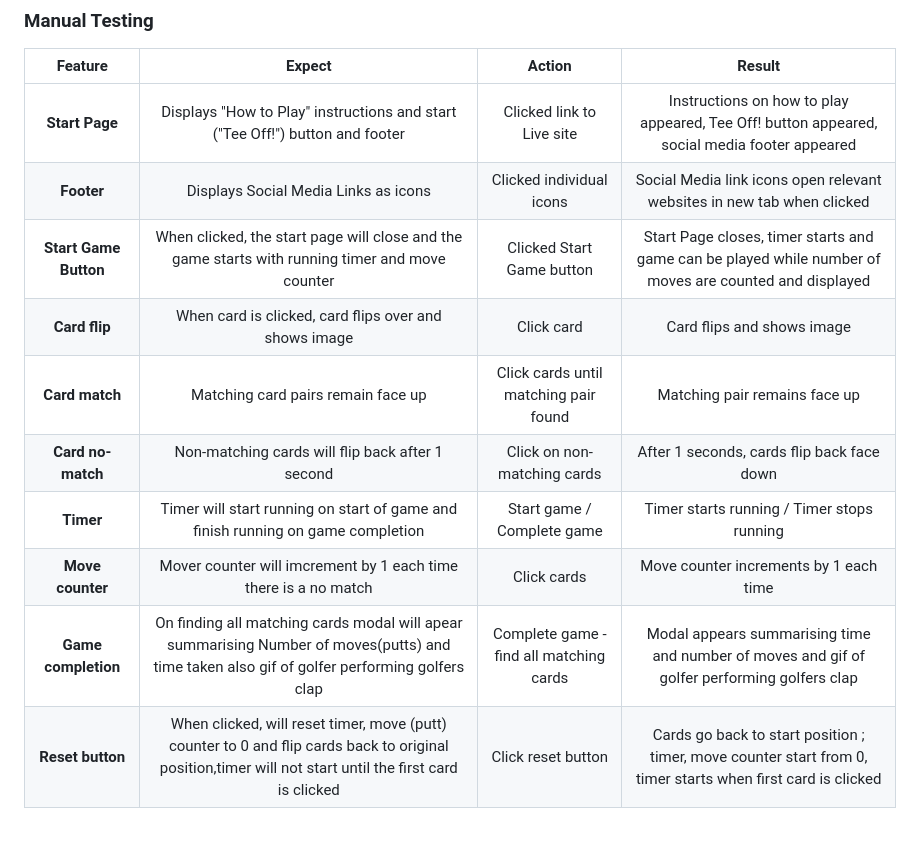
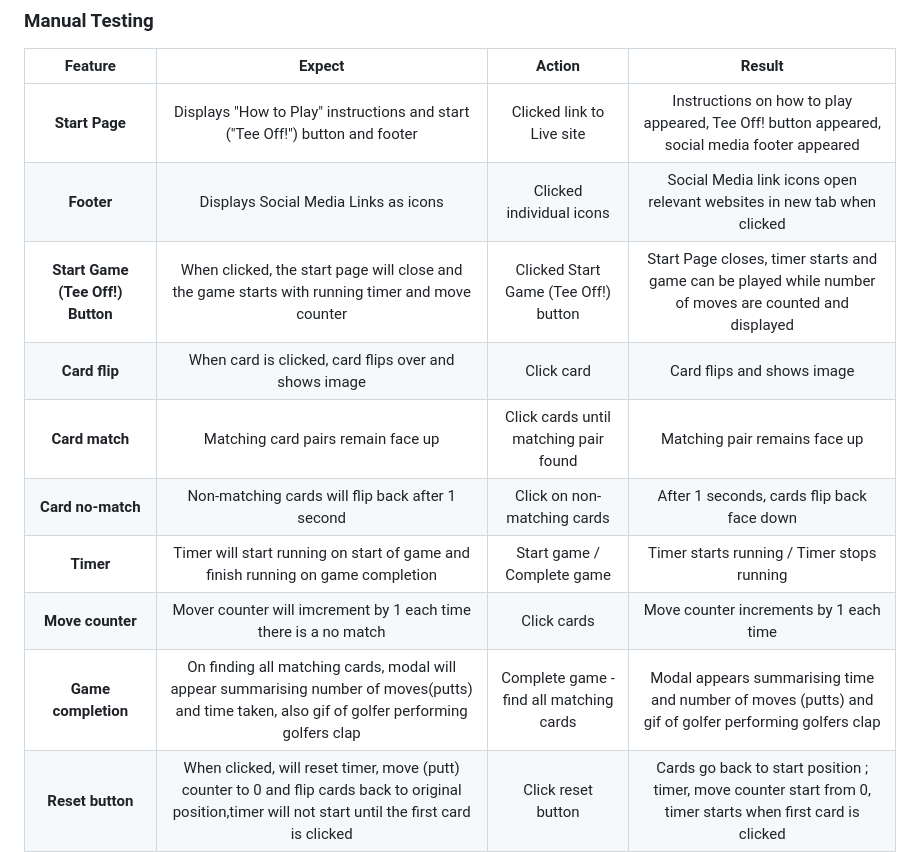
Before and after one commit to PatrickG0308/PP2-GolferMem, a Markdown page: README.md, the part around the change. Drawn GitHub-style; blank space fills up the shorter version.

Commit message:
amend README

```diff
--- a/README.md
+++ b/README.md
@@ -168,13 +168,13 @@ The game is intended to be played over the course of a few minutes. It does not
 | :---------: | :----------:| :-----------: | :-----:|
 | **Start Page**  | Displays "How to Play" instructions and start ("Tee Off!") button and footer | Clicked link to Live site | Instructions on how to play appeared, Tee Off! button appeared, social media footer appeared
 | **Footer** | Displays Social Media Links as icons | Clicked  individual icons | Social Media link icons open relevant websites in new tab when clicked |
-| **Start Game Button**  | When clicked, the start page will close and the game starts with running timer and move counter  | Clicked Start Game button | Start Page closes, timer starts and game can be played while number of moves are counted and displayed |
+| **Start Game (Tee Off!) Button**  | When clicked, the start page will close and the game starts with running timer and move counter  | Clicked Start Game (Tee Off!) button | Start Page closes, timer starts and game can be played while number of moves are counted and displayed |
 | **Card flip** | When card is clicked, card flips over and shows image | Click card | Card flips and shows image |
 | **Card match** | Matching card pairs remain face up | Click cards until matching pair found | Matching pair remains face up |
 | **Card no-match** | Non-matching cards will flip back after 1 second | Click on non-matching cards | After 1 seconds, cards flip back face down |
 | **Timer** | Timer will start running on start of game and finish running on game completion | Start game / Complete game | Timer starts running / Timer stops running |
 | **Move counter** | Mover counter will imcrement by 1 each time there is a no match | Click cards | Move counter increments by 1 each time |
-| **Game completion** | On finding all matching cards modal will apear summarising Number of moves(putts) and time taken also gif of golfer performing golfers clap  | Complete game - find all matching cards | Modal appears summarising time and number of moves and gif of golfer performing golfers clap |
+| **Game completion** | On finding all matching cards, modal will appear summarising number of moves(putts) and time taken, also gif of golfer performing golfers clap  | Complete game - find all matching cards | Modal appears summarising time and number of moves (putts) and gif of golfer performing golfers clap |
 | **Reset button** | When clicked, will reset timer, move (putt) counter to 0 and flip cards back to original position,timer will not start until the first card is clicked  | Click reset button | Cards go back to start position ; timer, move counter start from 0, timer starts when first card is clicked|
 
 
```
